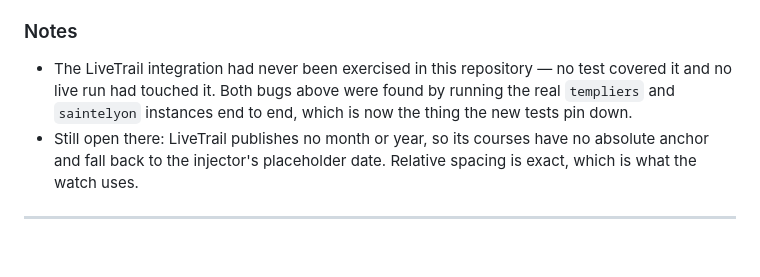
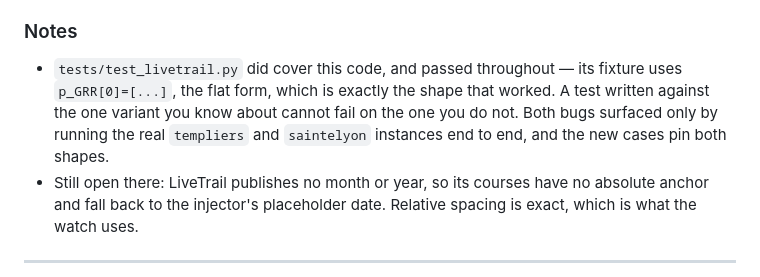
Before and after one commit to gnueole/eoleme-trail-mapper, a Markdown page: CHANGELOG.md, the part around the change. Rendered like a GitHub page; blank space fills up the shorter version.

Commit message:
docs(changelog): correct a false claim about LiveTrail test coverage
I wrote that the LiveTrail integration had never been exercised and that no test
covered it. That is wrong. tests/test_livetrail.py predates today (de756d5) and
covers both parse_livetrail_xml and convert_livetrail_js_to_gpx.

The accurate version is more interesting anyway: the test passed throughout,
because its fixture uses p_GRR[0]=[...] — the flat coordinate form, the one shape
that worked. It could not have caught the segmented form, which nothing had ever
run. The bug needed a live request to find, not a test that was missing.

Found while counting tests for something else, which is its own small lesson:
the 25 in "25 tests passing" was never 25 tests in one file.

Co-Authored-By: Claude Opus 5 (1M context) <noreply@anthropic.com>
Claude-Session: https://claude.ai/code/session_019z7wumc1PcJD1AkvhN4LYZ

```diff
--- a/CHANGELOG.md
+++ b/CHANGELOG.md
@@ -89,10 +89,11 @@ deliberately not bumped.
 
 ### Notes
 
-- The LiveTrail integration had never been exercised in this repository — no
-  test covered it and no live run had touched it. Both bugs above were found by
-  running the real `templiers` and `saintelyon` instances end to end, which is
-  now the thing the new tests pin down.
+- `tests/test_livetrail.py` did cover this code, and passed throughout — its
+  fixture uses `p_GRR[0]=[...]`, the flat form, which is exactly the shape that
+  worked. A test written against the one variant you know about cannot fail on
+  the one you do not. Both bugs surfaced only by running the real `templiers`
+  and `saintelyon` instances end to end, and the new cases pin both shapes.
 - Still open there: LiveTrail publishes no month or year, so its courses have no
   absolute anchor and fall back to the injector's placeholder date. Relative
   spacing is exact, which is what the watch uses.
```
